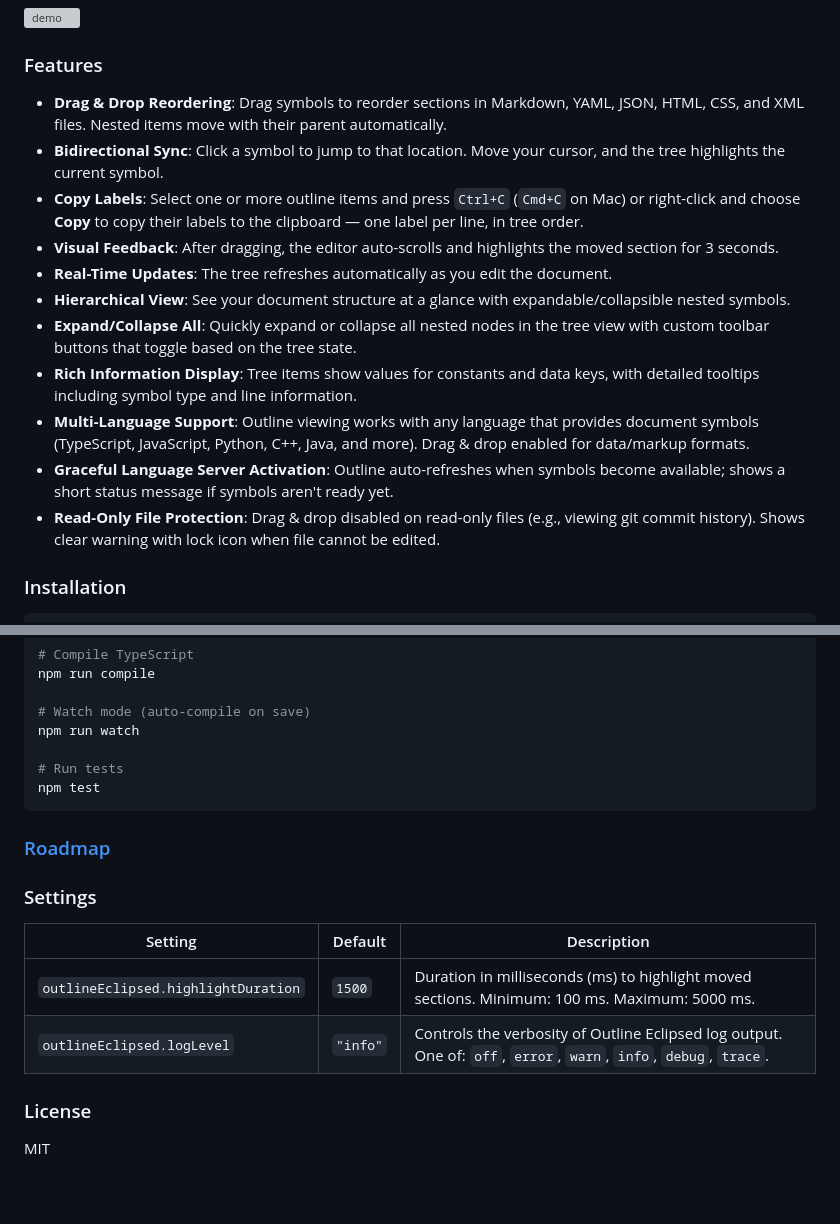
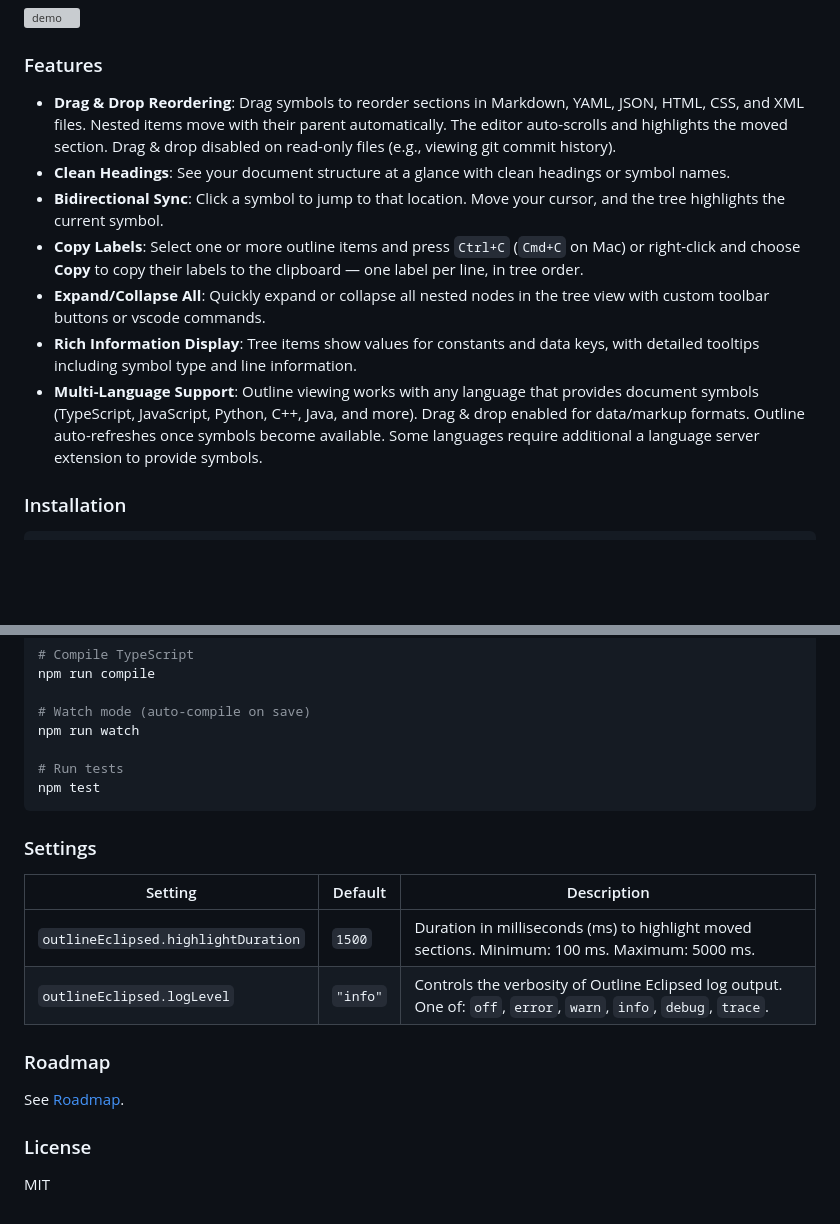
Before and after one commit to doughgle/outline-eclipsed, a Markdown page: README.md, 2 parts joined by grey strips. Drawn GitHub-style; blank space fills up the shorter version; grey boxes are pictures that could not be loaded.

Commit message:
docs: improve README

````diff
--- a/README.md
+++ b/README.md
@@ -16,17 +16,13 @@ _Outline Eclipsed_: An outline view for VS Code that lets you drag and drop to r
 
 ### Features
 
-- **Drag & Drop Reordering**: Drag symbols to reorder sections in Markdown, YAML, JSON, HTML, CSS, and XML files. Nested items move with their parent automatically.
+- **Drag & Drop Reordering**: Drag symbols to reorder sections in Markdown, YAML, JSON, HTML, CSS, and XML files. Nested items move with their parent automatically. The editor auto-scrolls and highlights the moved section. Drag & drop disabled on read-only files (e.g., viewing git commit history).
+- **Clean Headings**: See your document structure at a glance with clean headings or symbol names.
 - **Bidirectional Sync**: Click a symbol to jump to that location. Move your cursor, and the tree highlights the current symbol.
 - **Copy Labels**: Select one or more outline items and press `Ctrl+C` (`Cmd+C` on Mac) or right-click and choose **Copy** to copy their labels to the clipboard — one label per line, in tree order.
-- **Visual Feedback**: After dragging, the editor auto-scrolls and highlights the moved section for 3 seconds.
-- **Real-Time Updates**: The tree refreshes automatically as you edit the document.
-- **Hierarchical View**: See your document structure at a glance with expandable/collapsible nested symbols.
-- **Expand/Collapse All**: Quickly expand or collapse all nested nodes in the tree view with custom toolbar buttons that toggle based on the tree state.
+- **Expand/Collapse All**: Quickly expand or collapse all nested nodes in the tree view with custom toolbar buttons or vscode commands.
 - **Rich Information Display**: Tree items show values for constants and data keys, with detailed tooltips including symbol type and line information.
-- **Multi-Language Support**: Outline viewing works with any language that provides document symbols (TypeScript, JavaScript, Python, C++, Java, and more). Drag & drop enabled for data/markup formats.
-- **Graceful Language Server Activation**: Outline auto-refreshes when symbols become available; shows a short status message if symbols aren't ready yet.
-- **Read-Only File Protection**: Drag & drop disabled on read-only files (e.g., viewing git commit history). Shows clear warning with lock icon when file cannot be edited.
+- **Multi-Language Support**: Outline viewing works with any language that provides document symbols (TypeScript, JavaScript, Python, C++, Java, and more). Drag & drop enabled for data/markup formats. Outline auto-refreshes once symbols become available. Some languages require additional a language server extension to provide symbols.
 
 ### Installation
 
@@ -87,8 +83,6 @@ npm run watch
 npm test
 ```
 
-### [Roadmap](./docs/ROADMAP.md)
-
 ### Settings
 
 | Setting | Default | Description |
@@ -96,6 +90,8 @@ npm test
 | `outlineEclipsed.highlightDuration` | `1500` | Duration in milliseconds (ms) to highlight moved sections. Minimum: 100 ms. Maximum: 5000 ms. |
 | `outlineEclipsed.logLevel` | `"info"` | Controls the verbosity of Outline Eclipsed log output. One of: `off`, `error`, `warn`, `info`, `debug`, `trace`. |
 
+### Roadmap
+See [Roadmap](./docs/ROADMAP.md).
+
 ### License
-
 MIT
````
